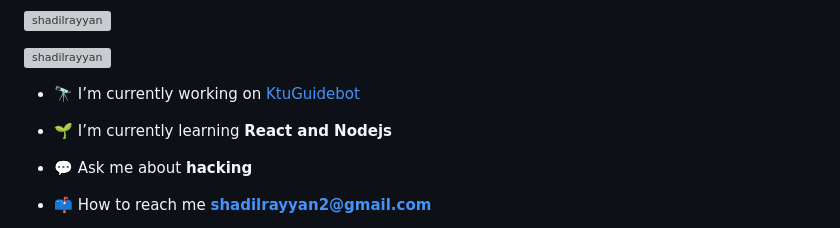
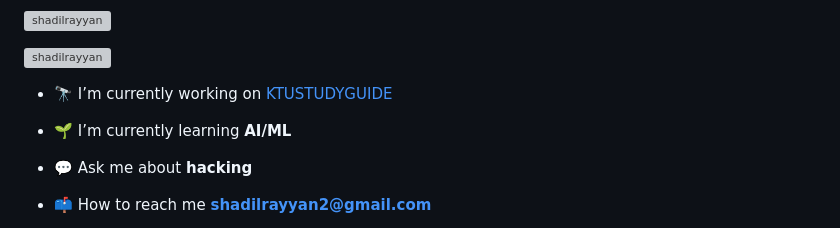
Before and after one commit to shadil-rayyan/shadil-rayyan, a Markdown page: README.md, the part around the change. GitHub-like rendering; grey boxes are pictures that could not be loaded.

```diff
--- a/README.md
+++ b/README.md
@@ -5,9 +5,9 @@
 
 <p align="left"> <a href="https://github.com/ryo-ma/github-profile-trophy"><img src="https://github-profile-trophy.vercel.app/?username=shadil-rayyan" alt="shadilrayyan" /></a> </p>
 
-- 🔭 I’m currently working on [KtuGuidebot](https://github.com/shadil-rayyan/KtuGuidebot)
+- 🔭 I’m currently working on [KTUSTUDYGUIDE](https://github.com/shadil-rayyan/KtustudyGuide)
 
-- 🌱 I’m currently learning **React and Nodejs**
+- 🌱 I’m currently learning **AI/ML**
 
 - 💬 Ask me about **hacking**
 
```
